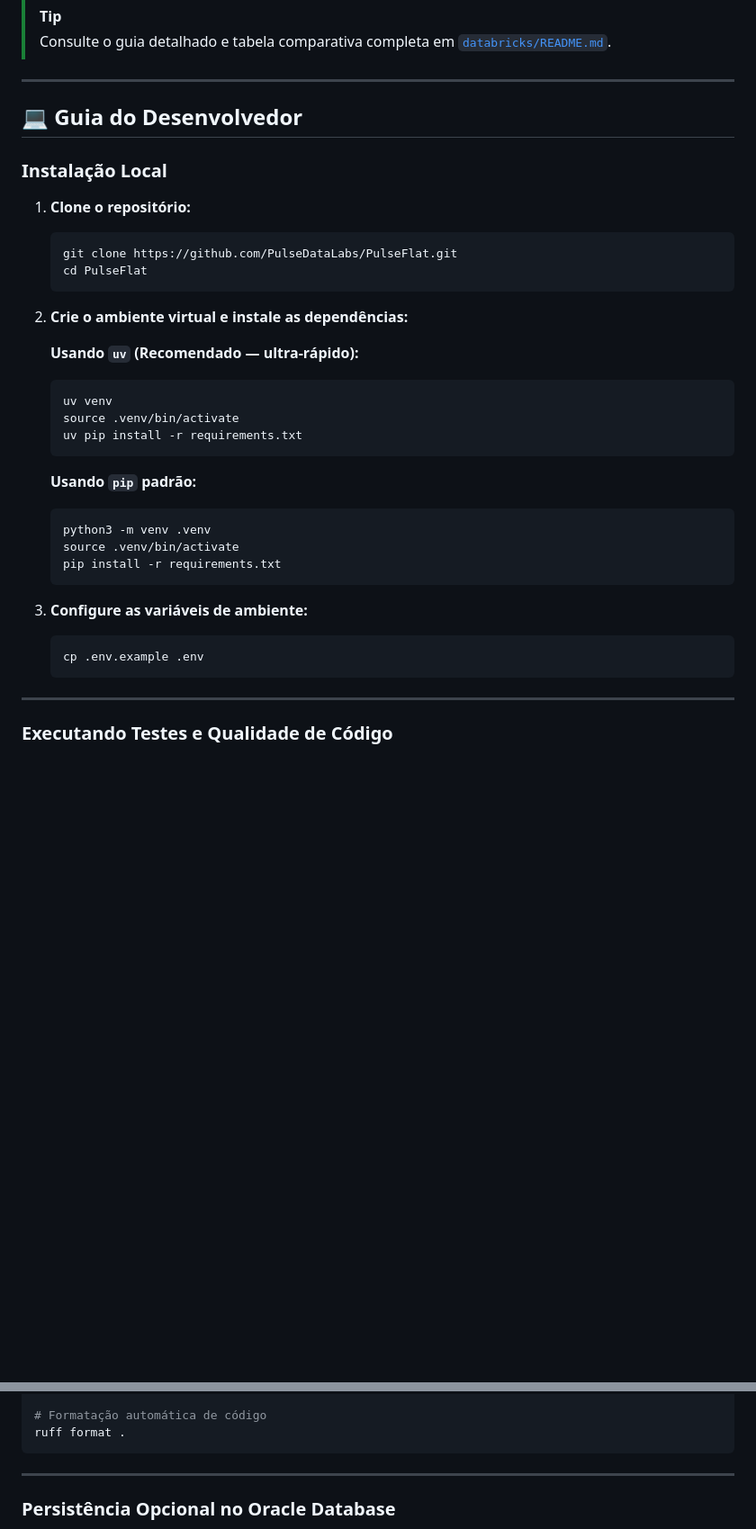
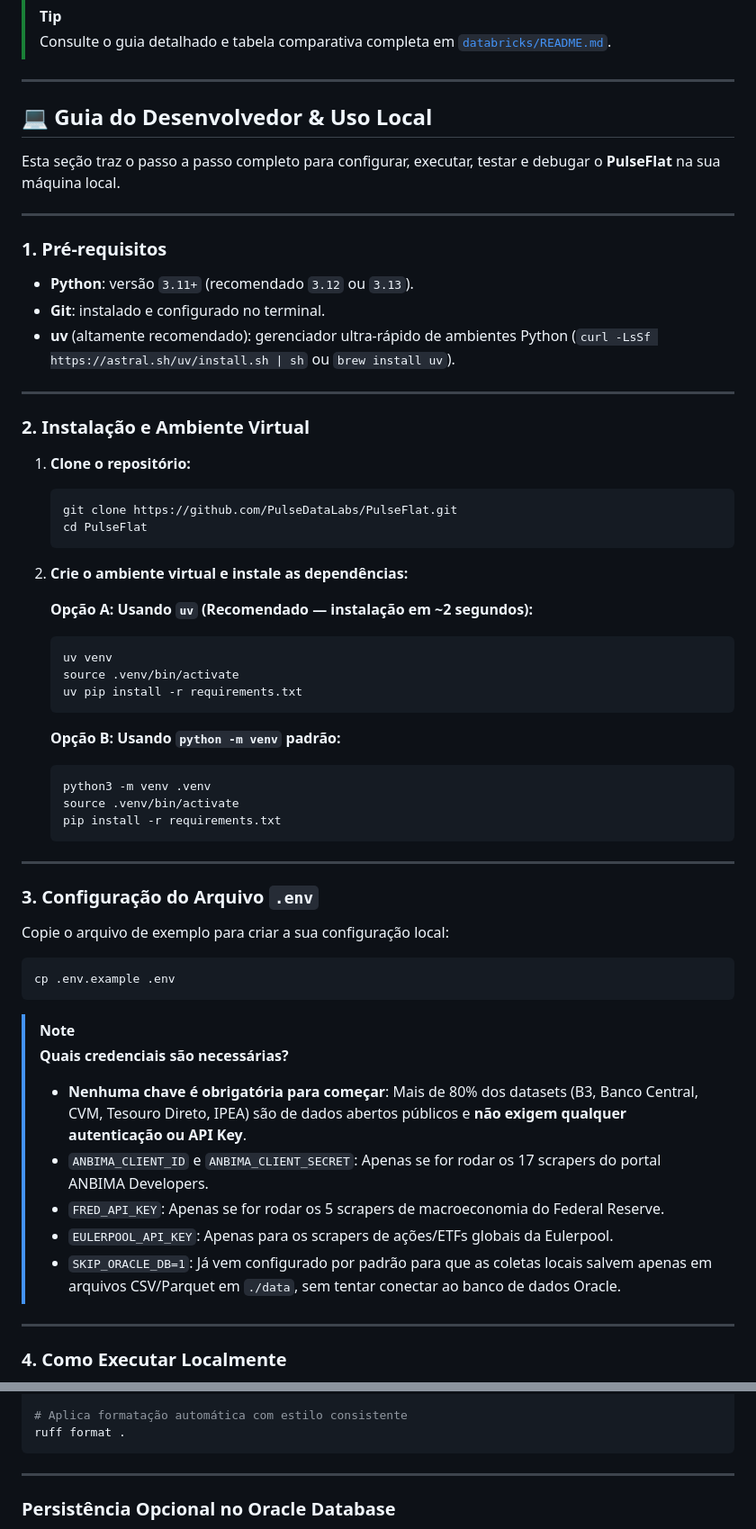
Before and after one commit to PulseDataLabs/PulseFlat, a Markdown page: README.md, 2 parts joined by grey strips. Shown at 90% size. Rendered like a GitHub page; blank space fills up the shorter version.

Commit message:
docs: expandir guia do desenvolvedor e uso local no README

````diff
--- a/README.md
+++ b/README.md
@@ -307,9 +307,20 @@ Para testar scrapers pontualmente ou fazer cargas manuais:
 
 ---
 
-## 💻 Guia do Desenvolvedor
+## 💻 Guia do Desenvolvedor & Uso Local
 
-### Instalação Local
+Esta seção traz o passo a passo completo para configurar, executar, testar e debugar o **PulseFlat** na sua máquina local.
+
+---
+
+### 1. Pré-requisitos
+* **Python**: versão `3.11+` (recomendado `3.12` ou `3.13`).
+* **Git**: instalado e configurado no terminal.
+* **uv** (altamente recomendado): gerenciador ultra-rápido de ambientes Python (`curl -LsSf https://astral.sh/uv/install.sh | sh` ou `brew install uv`).
+
+---
+
+### 2. Instalação e Ambiente Virtual
 
 1. **Clone o repositório:**
    ```bash
@@ -319,26 +330,38 @@ Para testar scrapers pontualmente ou fazer cargas manuais:
 
 2. **Crie o ambiente virtual e instale as dependências:**
 
-   **Usando `uv` (Recomendado — ultra-rápido):**
+   **Opção A: Usando `uv` (Recomendado — instalação em ~2 segundos):**
    ```bash
    uv venv
    source .venv/bin/activate
    uv pip install -r requirements.txt
    ```
 
-   **Usando `pip` padrão:**
+   **Opção B: Usando `python -m venv` padrão:**
    ```bash
    python3 -m venv .venv
    source .venv/bin/activate
    pip install -r requirements.txt
    ```
 
-3. **Configure as variáveis de ambiente:**
-   ```bash
-   cp .env.example .env
-   ```
+---
+
+### 3. Configuração do Arquivo `.env`
+
+Copie o arquivo de exemplo para criar a sua configuração local:
+```bash
+cp .env.example .env
+```
+
+> [!NOTE]
+> **Quais credenciais são necessárias?**
+> - **Nenhuma chave é obrigatória para começar**: Mais de 80% dos datasets (B3, Banco Central, CVM, Tesouro Direto, IPEA) são de dados abertos públicos e **não exigem qualquer autenticação ou API Key**.
+> - `ANBIMA_CLIENT_ID` e `ANBIMA_CLIENT_SECRET`: Apenas se for rodar os 17 scrapers do portal ANBIMA Developers.
+> - `FRED_API_KEY`: Apenas se for rodar os 5 scrapers de macroeconomia do Federal Reserve.
+> - `EULERPOOL_API_KEY`: Apenas para os scrapers de ações/ETFs globais da Eulerpool.
+> - `SKIP_ORACLE_DB=1`: Já vem configurado por padrão para que as coletas locais salvem apenas em arquivos CSV/Parquet em `./data`, sem tentar conectar ao banco de dados Oracle.
 
 ---
 
-### Executando Testes e Qualidade de Código
+### 4. Como Executar Localmente
 
@@ -355,6 +460,6 @@ pytest
 ruff check .
 
-# Formatação automática de código
+# Aplica formatação automática com estilo consistente
 ruff format .
 ```
 
````
Also changed, not shown: other parts of README.md (+86 -4 lines).
